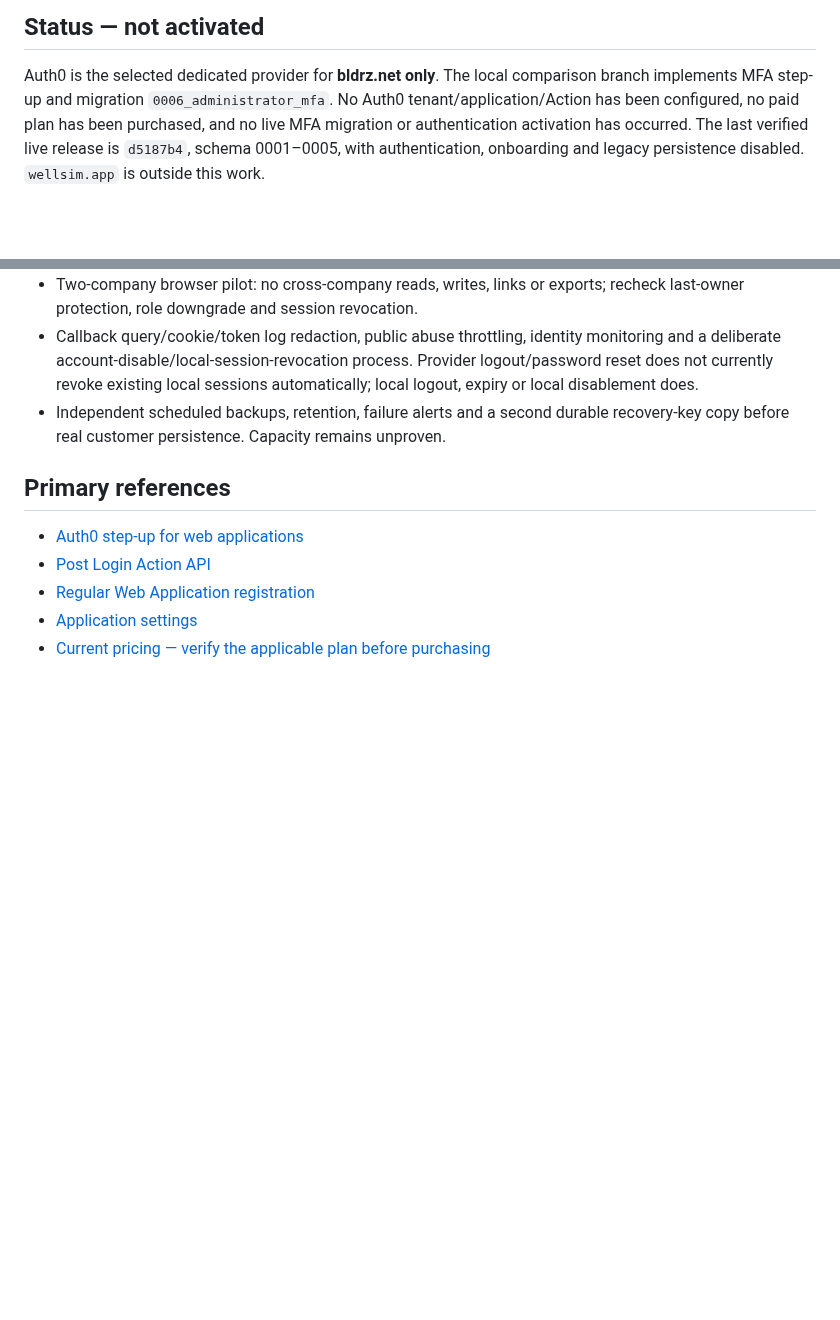
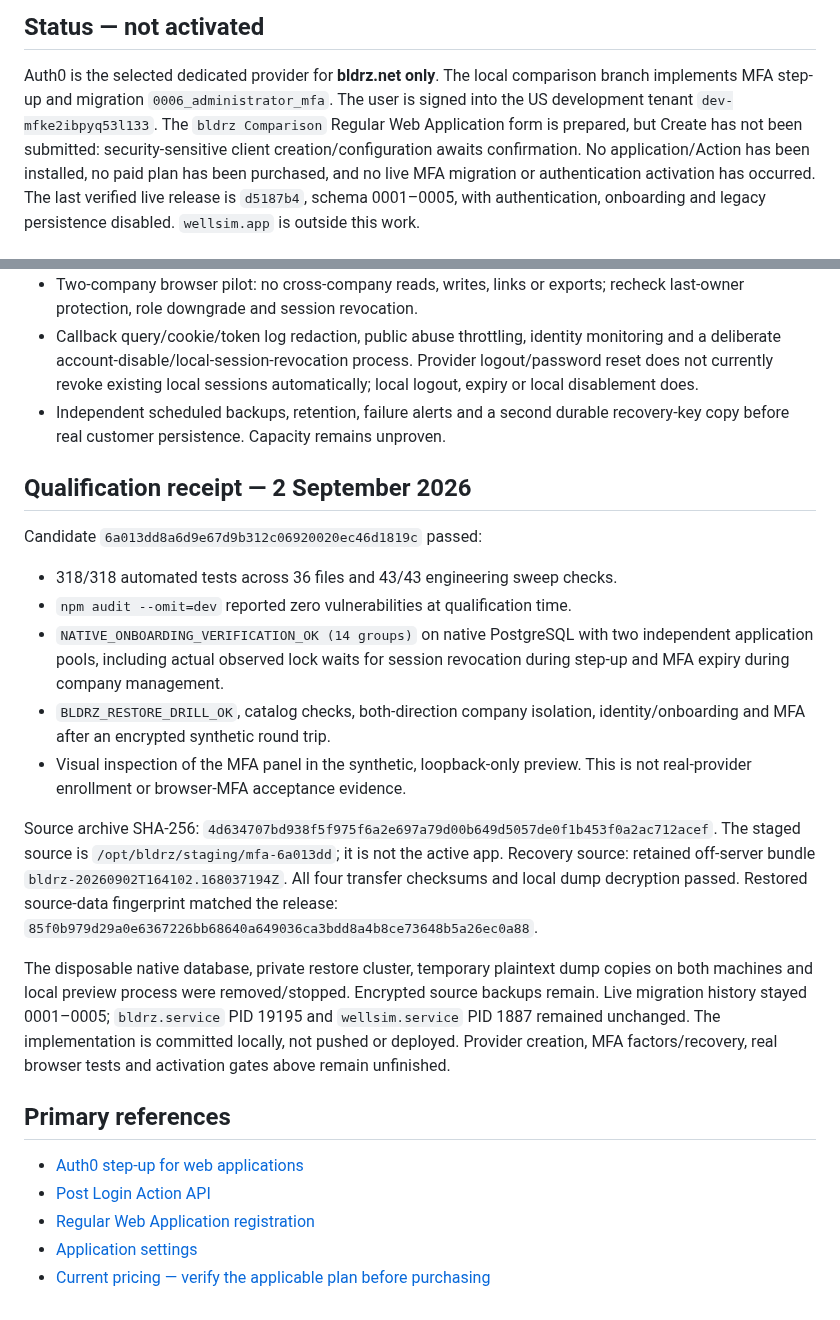
Before and after one commit to aleimam/wellsim, a Markdown page: docs/architecture/auth0-administrator-mfa.md, 2 parts joined by grey strips. Drawn GitHub-style; blank space fills up the shorter version.

Commit message:
Record isolated MFA qualification and pending Auth0 approval

```diff
--- a/docs/architecture/auth0-administrator-mfa.md
+++ b/docs/architecture/auth0-administrator-mfa.md
@@ -4,7 +4,10 @@
 
 Auth0 is the selected dedicated provider for **bldrz.net only**. The local
 comparison branch implements MFA step-up and migration `0006_administrator_mfa`.
-No Auth0 tenant/application/Action has been configured, no paid plan has been
+The user is signed into the US development tenant `dev-mfke2ibpyq53l133`.
+The `bldrz Comparison` Regular Web Application form is prepared, but Create has
+not been submitted: security-sensitive client creation/configuration awaits
+confirmation. No application/Action has been installed, no paid plan has been
 purchased, and no live MFA migration or authentication activation has occurred.
 The last verified live release is `d5187b4`, schema 0001–0005, with authentication,
 onboarding and legacy persistence disabled. `wellsim.app` is outside this work.
@@ -114,6 +117,36 @@ unchanged. The real recovery identity stays off-server.
 - Independent scheduled backups, retention, failure alerts and a second durable
   recovery-key copy before real customer persistence. Capacity remains unproven.
 
+## Qualification receipt — 2 September 2026
+
+Candidate `6a013dd8a6d9e67d9b312c06920020ec46d1819c` passed:
+
+- 318/318 automated tests across 36 files and 43/43 engineering sweep checks.
+- `npm audit --omit=dev` reported zero vulnerabilities at qualification time.
+- `NATIVE_ONBOARDING_VERIFICATION_OK (14 groups)` on native PostgreSQL with
+  two independent application pools, including actual observed lock waits for
+  session revocation during step-up and MFA expiry during company management.
+- `BLDRZ_RESTORE_DRILL_OK`, catalog checks, both-direction company isolation,
+  identity/onboarding and MFA after an encrypted synthetic round trip.
+- Visual inspection of the MFA panel in the synthetic, loopback-only preview.
+  This is not real-provider enrollment or browser-MFA acceptance evidence.
+
+Source archive SHA-256:
+`4d634707bd938f5f975f6a2e697a79d00b649d5057de0f1b453f0a2ac712acef`.
+The staged source is `/opt/bldrz/staging/mfa-6a013dd`; it is not the active app.
+Recovery source: retained off-server bundle
+`bldrz-20260902T164102.168037194Z`. All four transfer checksums and local dump
+decryption passed. Restored source-data fingerprint matched the release:
+`85f0b979d29a0e6367226bb68640a649036ca3bdd8a4b8ce73648b5a26ec0a88`.
+
+The disposable native database, private restore cluster, temporary plaintext
+dump copies on both machines and local preview process were removed/stopped.
+Encrypted source backups remain. Live migration history stayed 0001–0005;
+`bldrz.service` PID 19195 and `wellsim.service` PID 1887 remained unchanged.
+The implementation is committed locally, not pushed or deployed. Provider
+creation, MFA factors/recovery, real browser tests and activation gates above
+remain unfinished.
+
 ## Primary references
 
 - [Auth0 step-up for web applications](https://auth0.com/docs/secure/multi-factor-authentication/step-up-authentication/configure-step-up-authentication-for-web-apps)
```
